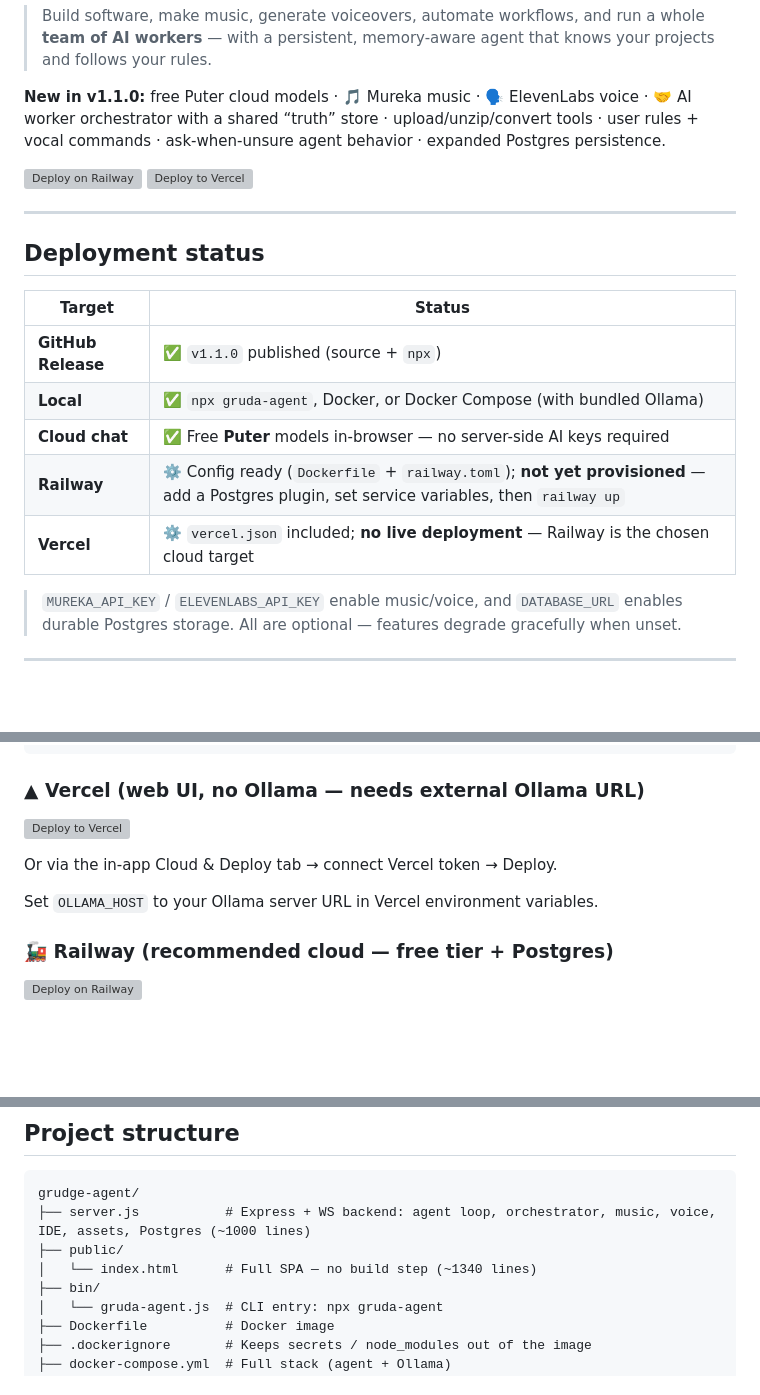
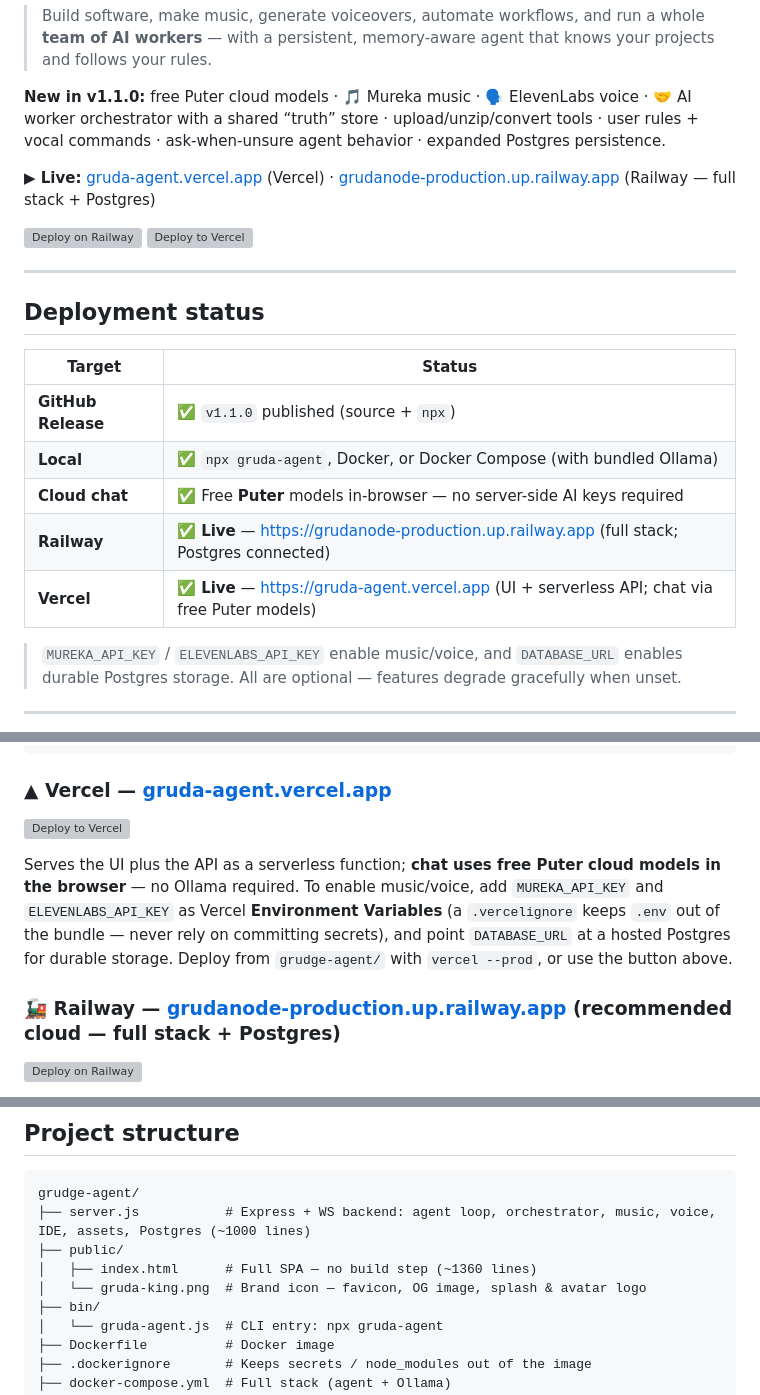
Before and after one commit to MolochDaGod/GrudaNode, a Markdown page: grudge-agent/README.md, 3 parts joined by grey strips. Drawn GitHub-style; blank space fills up the shorter version; grey boxes are pictures that could not be loaded.

Commit message:
docs: add live Vercel + Railway URLs and updated deploy instructions to README
Co-Authored-By: Oz <oz-agent@warp.dev>

````diff
--- a/grudge-agent/README.md
+++ b/grudge-agent/README.md
@@ -5,6 +7,8 @@
 > Build software, make music, generate voiceovers, automate workflows, and run a whole **team of AI workers** — with a persistent, memory-aware agent that knows your projects and follows your rules.
 
 **New in v1.1.0:** free Puter cloud models · 🎵 Mureka music · 🗣️ ElevenLabs voice · 🤝 AI worker orchestrator with a shared “truth” store · upload/unzip/convert tools · user rules + vocal commands · ask-when-unsure agent behavior · expanded Postgres persistence.
+
+**▶ Live:** [gruda-agent.vercel.app](https://gruda-agent.vercel.app) (Vercel) · [grudanode-production.up.railway.app](https://grudanode-production.up.railway.app) (Railway — full stack + Postgres)
 
 [![Deploy on Railway](https://railway.app/button.svg)](https://railway.app/new/template?template=https://github.com/MolochDaGod/GrudaNode)
 [![Deploy to Vercel](https://vercel.com/button)](https://vercel.com/new/clone?repository-url=https://github.com/MolochDaGod/GrudaNode)
@@ -18,8 +22,8 @@
 | **GitHub Release** | ✅ `v1.1.0` published (source + `npx`) |
 | **Local** | ✅ `npx gruda-agent`, Docker, or Docker Compose (with bundled Ollama) |
 | **Cloud chat** | ✅ Free **Puter** models in-browser — no server-side AI keys required |
-| **Railway** | ⚙️ Config ready (`Dockerfile` + `railway.toml`); **not yet provisioned** — add a Postgres plugin, set service variables, then `railway up` |
-| **Vercel** | ⚙️ `vercel.json` included; **no live deployment** — Railway is the chosen cloud target |
+| **Railway** | ✅ **Live** — https://grudanode-production.up.railway.app (full stack; Postgres connected) |
+| **Vercel** | ✅ **Live** — https://gruda-agent.vercel.app (UI + serverless API; chat via free Puter models) |
 
 > `MUREKA_API_KEY` / `ELEVENLABS_API_KEY` enable music/voice, and `DATABASE_URL` enables durable Postgres storage. All are optional — features degrade gracefully when unset.
 
@@ -139,15 +143,13 @@ docker run -d \
   grudastudio/gruda-agent:latest
 ```
 
-### ▲ Vercel (web UI, no Ollama — needs external Ollama URL)
+### ▲ Vercel — [gruda-agent.vercel.app](https://gruda-agent.vercel.app)
 
 [![Deploy to Vercel](https://vercel.com/button)](https://vercel.com/new/clone?repository-url=https://github.com/MolochDaGod/GrudaNode)
 
-Or via the in-app Cloud & Deploy tab → connect Vercel token → Deploy.
+Serves the UI plus the API as a serverless function; **chat uses free Puter cloud models in the browser** — no Ollama required. To enable music/voice, add `MUREKA_API_KEY` and `ELEVENLABS_API_KEY` as Vercel **Environment Variables** (a `.vercelignore` keeps `.env` out of the bundle — never rely on committing secrets), and point `DATABASE_URL` at a hosted Postgres for durable storage. Deploy from `grudge-agent/` with `vercel --prod`, or use the button above.
 
-Set `OLLAMA_HOST` to your Ollama server URL in Vercel environment variables.
-
-### 🚂 Railway (recommended cloud — free tier + Postgres)
+### 🚂 Railway — [grudanode-production.up.railway.app](https://grudanode-production.up.railway.app) (recommended cloud — full stack + Postgres)
 
 [![Deploy on Railway](https://railway.app/button.svg)](https://railway.app/new/template?template=https://github.com/MolochDaGod/GrudaNode)
 
@@ -321,7 +323,8 @@ Every GRUDA Agent user automatically joins **Treaty Chat** — Grudge Studio's l
 grudge-agent/
 ├── server.js           # Express + WS backend: agent loop, orchestrator, music, voice, IDE, assets, Postgres (~1000 lines)
 ├── public/
-│   └── index.html      # Full SPA — no build step (~1340 lines)
+│   ├── index.html      # Full SPA — no build step (~1360 lines)
+│   └── gruda-king.png  # Brand icon — favicon, OG image, splash & avatar logo
 ├── bin/
 │   └── gruda-agent.js  # CLI entry: npx gruda-agent
 ├── Dockerfile          # Docker image
````
Also changed, not shown: other parts of grudge-agent/README.md (+5 -2 lines).
